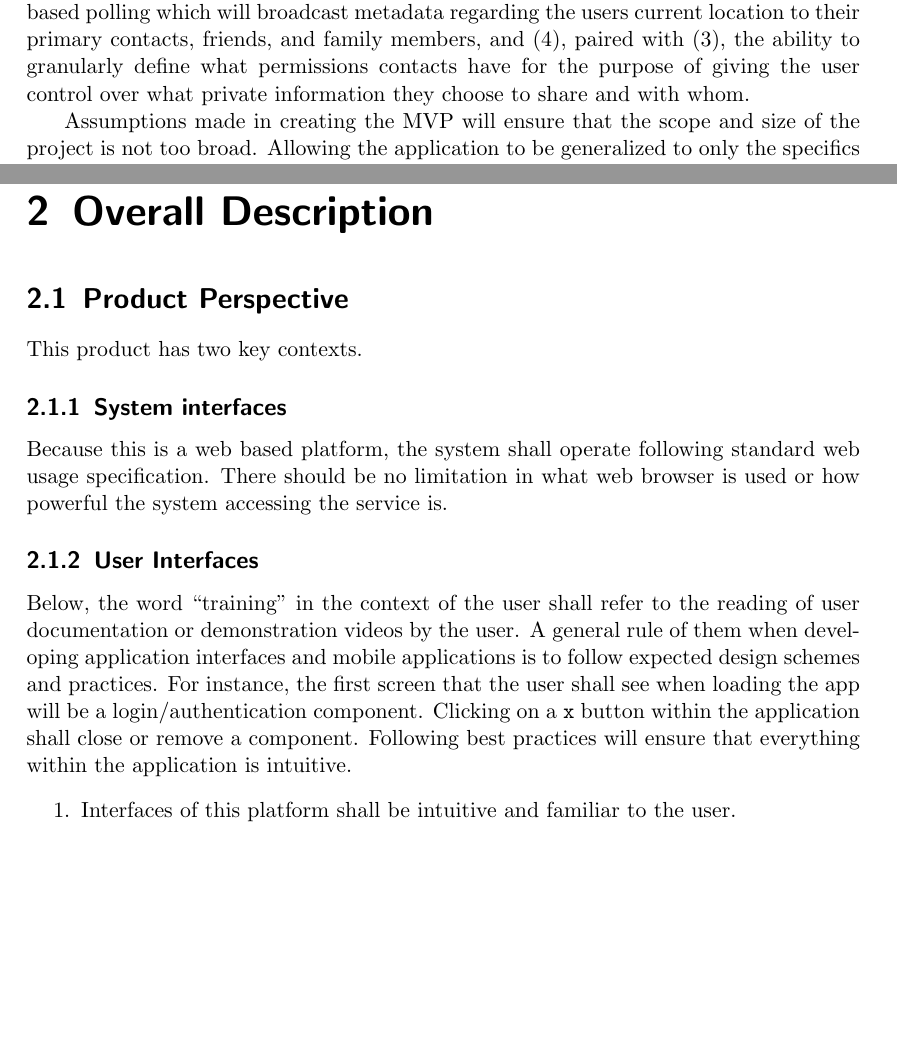
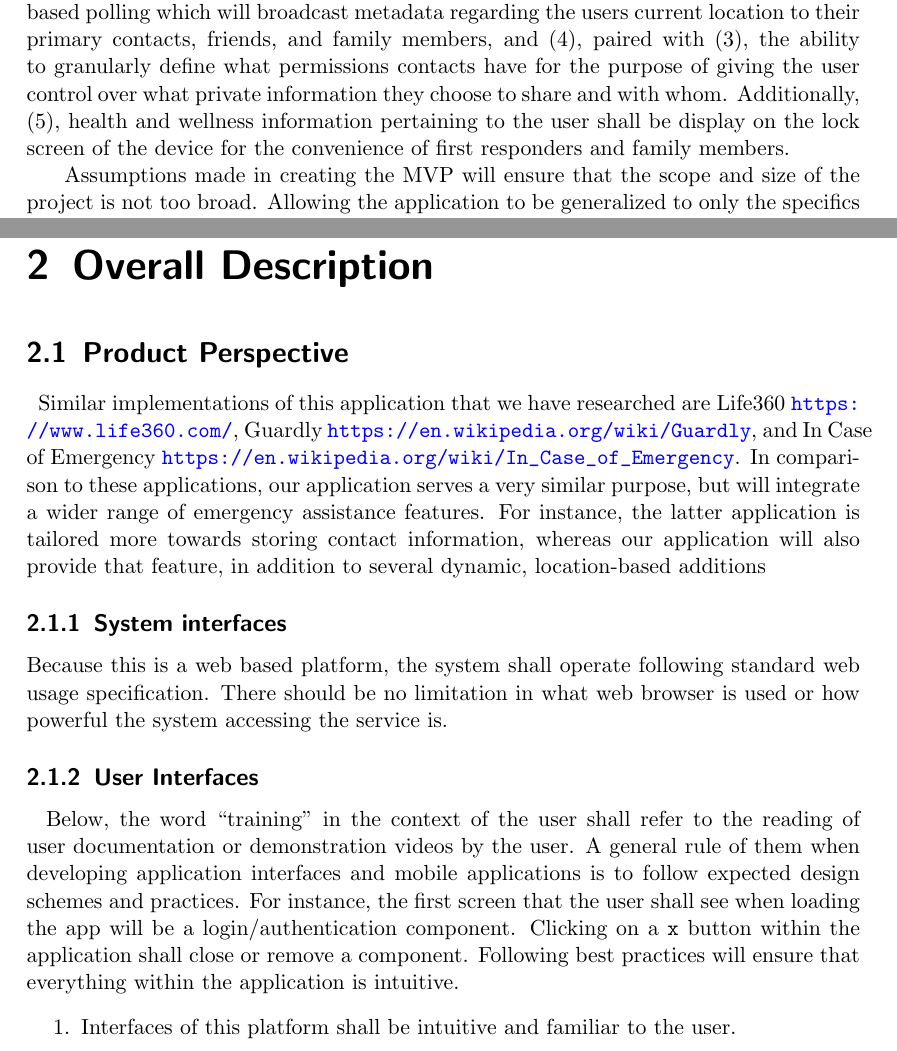
Before and after one commit to emergenseek/Software-Requirements-Specification, a LaTeX thesis (EmergenSeek - Software Requirements Specification.tex): two parts of pages 4 and 7 of 14, joined at a grey line, cut so that both start at the same text, the shorter picture padded with empty space. Compiled offline with pdfLaTeX.

Commit message:
'git stash apply' on current HEAD

```diff
--- a/EmergenSeek - Software Requirements Specification.tex
+++ b/EmergenSeek - Software Requirements Specification.tex
@@ -89,7 +89,7 @@ Reference: \url{http://www.cse.msu.edu/~cse870/IEEEXplore-SRS-template.pdf}\\
 \section{Project Scope}
 \par ~ As the timeframe for this project is 3 months, developers shall consider the scope of this project to produce a functional, minimum viable product (MVP) which covers important usecases, functional requirements, and non-functional requirements.
 
-\par ~ These MVP components include, (1) functional use of an S.O.S. button which will automatically notify family members and/or emergency services depending on 2 degrees of emergency severity, (2) the ability to search for nearby hospitals, pharmacies, and other facilities that will assist the user in a time of emergency or distress, (3) location based polling which will broadcast metadata regarding the users current location to their primary contacts, friends, and family members, and (4), paired with (3), the ability to granularly define what permissions contacts have for the purpose of giving the user control over what private information they choose to share and with whom.
+\par ~ These MVP components include, (1) functional use of an S.O.S. button which will automatically notify family members and/or emergency services depending on 2 degrees of emergency severity, (2) the ability to search for nearby hospitals, pharmacies, and other facilities that will assist the user in a time of emergency or distress, (3) location based polling which will broadcast metadata regarding the users current location to their primary contacts, friends, and family members, and (4), paired with (3), the ability to granularly define what permissions contacts have for the purpose of giving the user control over what private information they choose to share and with whom. Additionally, (5), health and wellness information pertaining to the user shall be display on the lock screen of the device for the convenience of first responders and family members.
 
 \par ~ Assumptions made in creating the MVP will ensure that the scope and size of the project is not too broad. Allowing the application to be generalized to only the specifics of emergency situations and notifications provides the developers with a much more specific set of features to implement.
 
@@ -144,7 +144,7 @@ Definitions, acronyms, and abbreviations will be added to this section as they a
 
 
 \section{Product Perspective}
-This product has two key contexts.
+\par ~ Similar implementations of this application that we have researched are Life360 \url{https://www.life360.com/}, Guardly \url{https://en.wikipedia.org/wiki/Guardly}, and In Case of Emergency \url{https://en.wikipedia.org/wiki/In_Case_of_Emergency}. In comparison to these applications, our application serves a very similar purpose, but will integrate a wider range of emergency assistance features. For instance, the latter application is tailored more towards storing contact information, whereas our application will also provide that feature, in addition to several dynamic, location-based additions
 
 
 \subsection{System interfaces}
@@ -153,7 +153,7 @@ Because this is a web based platform, the system shall operate following standar
 
 
 \subsection{User Interfaces}
-Below, the word ``training'' in the context of the user shall refer to the reading of user documentation or demonstration videos by the user. A general rule of them when developing application interfaces and mobile applications is to follow expected design schemes and practices. For instance, the first screen that the user shall see when loading the app will be a login/authentication component. Clicking on a \texttt{x} button within the application shall close or remove a component. Following best practices will ensure that everything within the application is intuitive.
+\par ~ Below, the word ``training'' in the context of the user shall refer to the reading of user documentation or demonstration videos by the user. A general rule of them when developing application interfaces and mobile applications is to follow expected design schemes and practices. For instance, the first screen that the user shall see when loading the app will be a login/authentication component. Clicking on a \texttt{x} button within the application shall close or remove a component. Following best practices will ensure that everything within the application is intuitive.
 \begin{enumerate}
 	\item[1.] Interfaces of this platform shall be intuitive and familiar to the user.
 	\begin{itemize}
```
Also changed, not shown: EmergenSeek - Software Requirements Specification.pdf.
